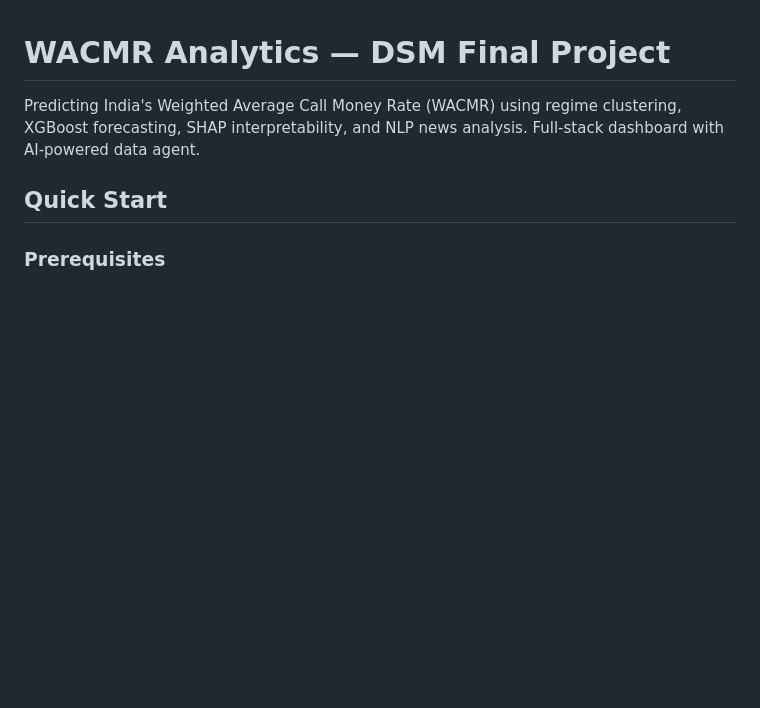
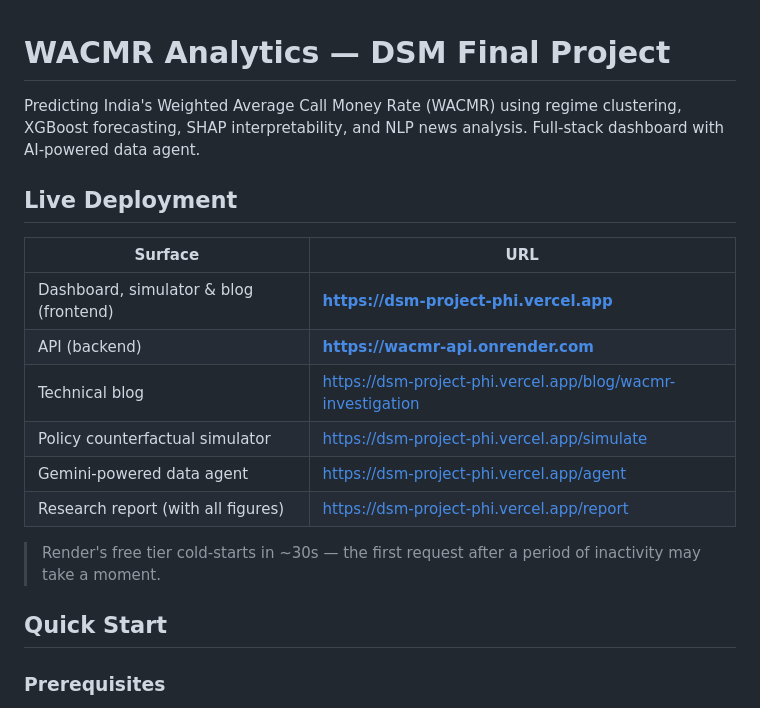
Before and after one commit to AJ112103/DSM_project, a Markdown page: README.md, the part around the change. Drawn GitHub-style; blank space fills up the shorter version.

Commit message:
Add live deployment URLs (Vercel + Render) to README

```diff
--- a/README.md
+++ b/README.md
@@ -1,6 +1,19 @@
 # WACMR Analytics — DSM Final Project
 
 Predicting India's Weighted Average Call Money Rate (WACMR) using regime clustering, XGBoost forecasting, SHAP interpretability, and NLP news analysis. Full-stack dashboard with AI-powered data agent.
+
+## Live Deployment
+
+| Surface | URL |
+| --- | --- |
+| Dashboard, simulator & blog (frontend) | **https://dsm-project-phi.vercel.app** |
+| API (backend) | **https://wacmr-api.onrender.com** |
+| Technical blog | https://dsm-project-phi.vercel.app/blog/wacmr-investigation |
+| Policy counterfactual simulator | https://dsm-project-phi.vercel.app/simulate |
+| Gemini-powered data agent | https://dsm-project-phi.vercel.app/agent |
+| Research report (with all figures) | https://dsm-project-phi.vercel.app/report |
+
+> Render's free tier cold-starts in ~30s — the first request after a period of inactivity may take a moment.
 
 ## Quick Start
 
```
